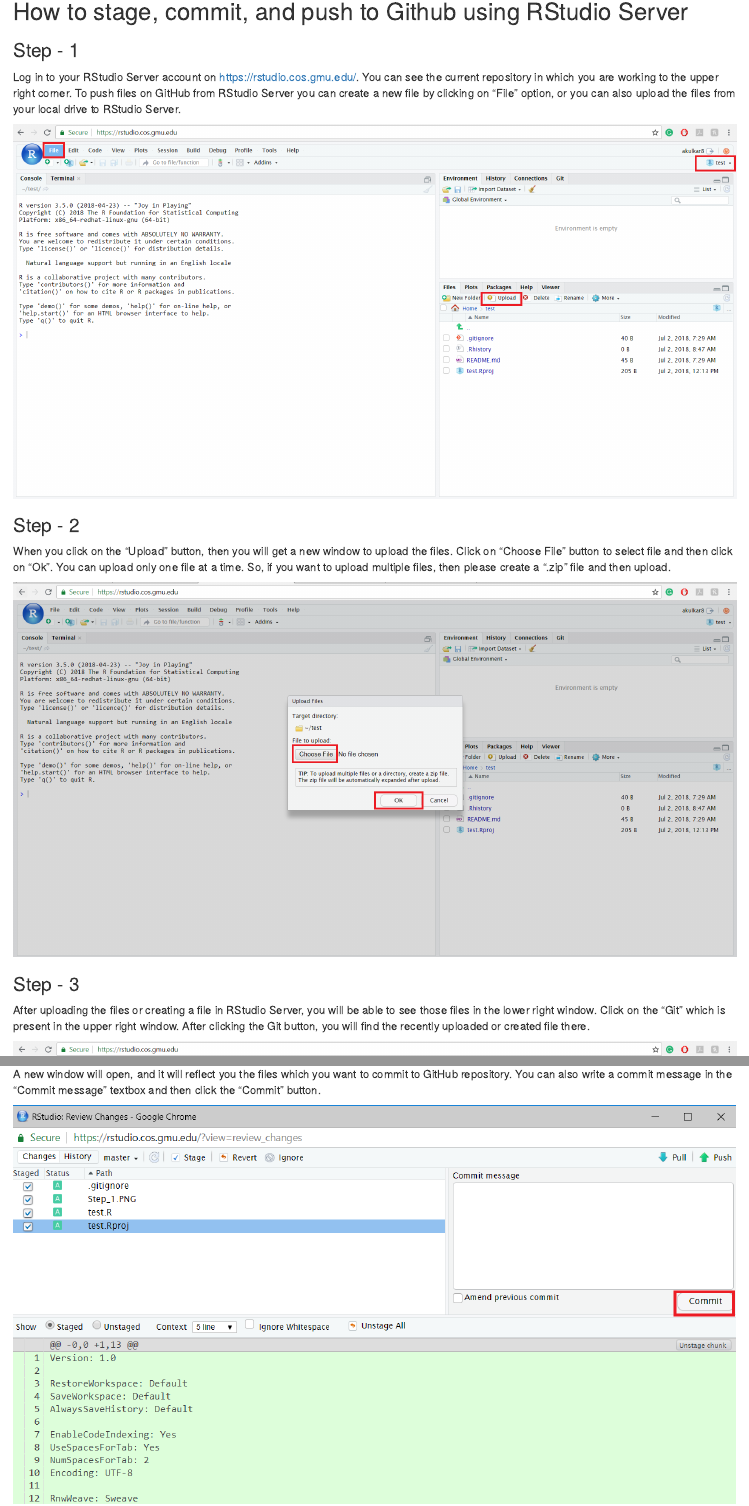
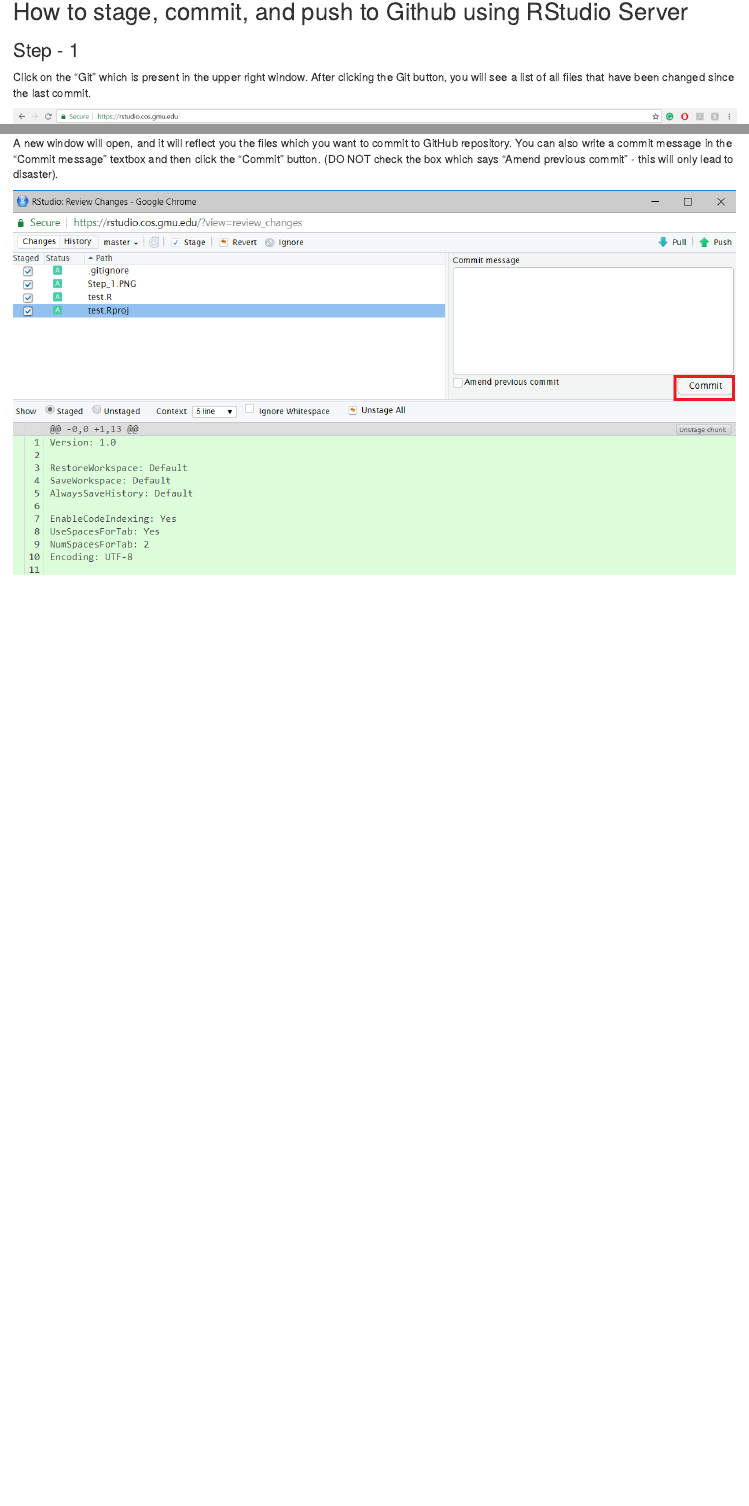
Before and after one commit to mason-cds-intro-comput-sci/intro-cds, an R Markdown document (rstudio.Rmd): the page in a window 1100 px wide, from 13000 px down, and a second part further down, joined at a grey line. Rendered offline with R 4.5, knitr and Pandoc, with nearby package versions.

Commit message:
Update Git commit/push instructions, fix typo

````diff
--- a/rstudio.Rmd
+++ b/rstudio.Rmd
@@ -475,23 +475,7 @@
 
 ### Step - 1
 
-Log in to your RStudio Server account on <https://rstudio.cos.gmu.edu/>. You can see the current repository in which you are working to the upper right corner. To push files on GitHub from RStudio Server you can create a new file by clicking on "File" option, or you can also upload the files from your local drive to RStudio Server.
-
-```{r stage_step_1}
-knitr::include_graphics("img/stage_step_1.png")
-```
-
-### Step - 2
-
-When you click on the "Upload" button, then you will get a new window to upload the files. Click on "Choose File" button to select file and then click on "Ok". You can upload only one file at a time. So, if you want to upload multiple files, then please create a ".zip" file and then upload.
-
-```{r stage_step_2}
-knitr::include_graphics("img/stage_step_2.png")
-```
-
-### Step - 3
-
-After uploading the files or creating a file in RStudio Server, you will be able to see those files in the lower right window. Click on the "Git" which is present in the upper right window. After clicking the Git button, you will find the recently uploaded or created file there.
+Click on the "Git" which is present in the upper right window. After clicking the Git button, you will see a list of all files that have been changed since the last commit.
 
 ```{r stage_step_3}
 knitr::include_graphics("img/stage_step_3.png")
@@ -509,5 +493,5 @@
 
-A new window will open, and it will reflect you the files which you want to commit to GitHub repository. You can also write a commit message in the "Commit message" textbox and then click the "Commit" button.
+A new window will open, and it will reflect you the files which you want to commit to GitHub repository. You can also write a commit message in the "Commit message" textbox and then click the "Commit" button. (DO NOT check the box which says "Amend previous commit" - this will only lead to disaster).
 
 ```{r stage_step_5}
 knitr::include_graphics("img/stage_step_5.png")
````
Also changed, not shown: Rbasics.Rmd (+1 -1 lines), rstudio.Rmd (10 more changed lines).
